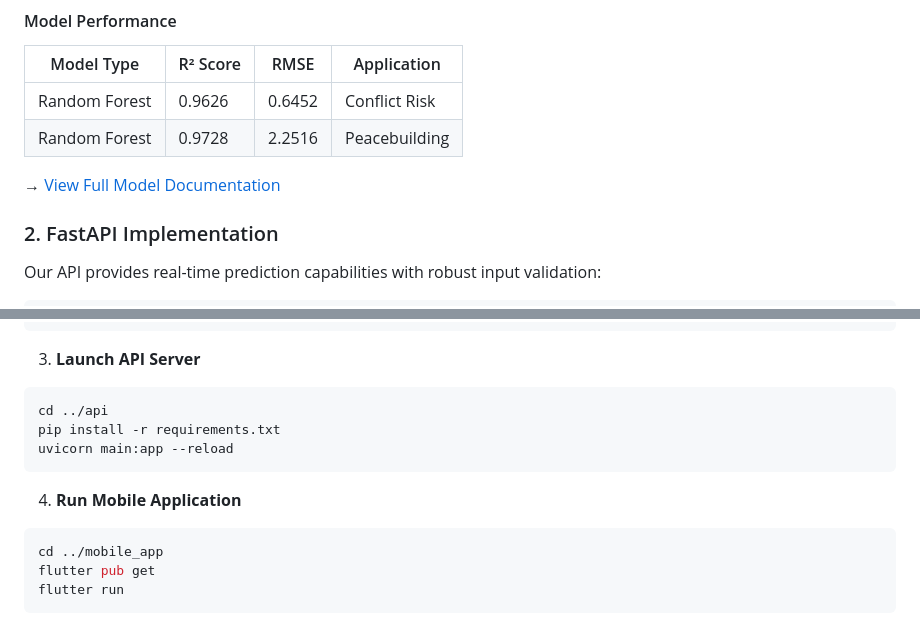
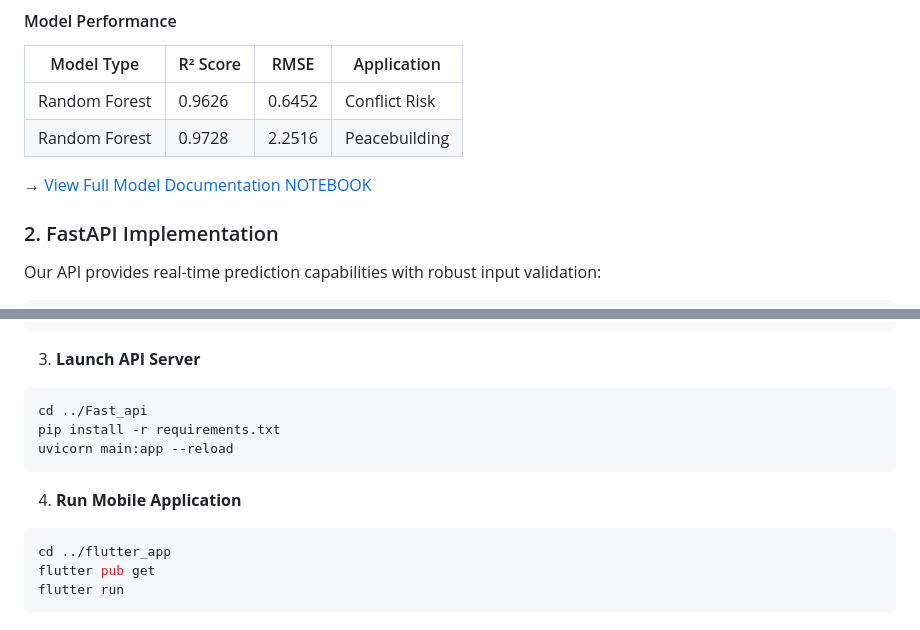
Before and after one commit to Ngum12/linear_regression_model, a Markdown page: README.md, 2 parts joined by grey strips. Rendered like a GitHub page.

````diff
--- a/README.md
+++ b/README.md
@@ -40,7 +40,7 @@ Our predictive model leverages a comprehensive dataset of African socio-economic
 | Random Forest | 0.9626 | 0.6452 | Conflict Risk |
 | Random Forest | 0.9728 | 2.2516 | Peacebuilding |
 
-→ [View Full Model Documentation](https://colab.research.google.com/drive/1XXK2rjLdZqkvLP9xsYTJruJAnhqlnus1?usp=sharing)
+→ [View Full Model Documentation NOTEBOOK](https://colab.research.google.com/drive/1XXK2rjLdZqkvLP9xsYTJruJAnhqlnus1?usp=sharing)
 
 ### 2. FastAPI Implementation
 Our API provides real-time prediction capabilities with robust input validation:
@@ -95,14 +95,14 @@ jupyter notebook
 
 3. **Launch API Server**
 ```bash
-cd ../api
+cd ../Fast_api
 pip install -r requirements.txt
 uvicorn main:app --reload
 ```
 
 4. **Run Mobile Application**
 ```bash
-cd ../mobile_app
+cd ../flutter_app
 flutter pub get
 flutter run
 ```
````
Also changed, not shown: other parts of README.md (+7 -7 lines).
